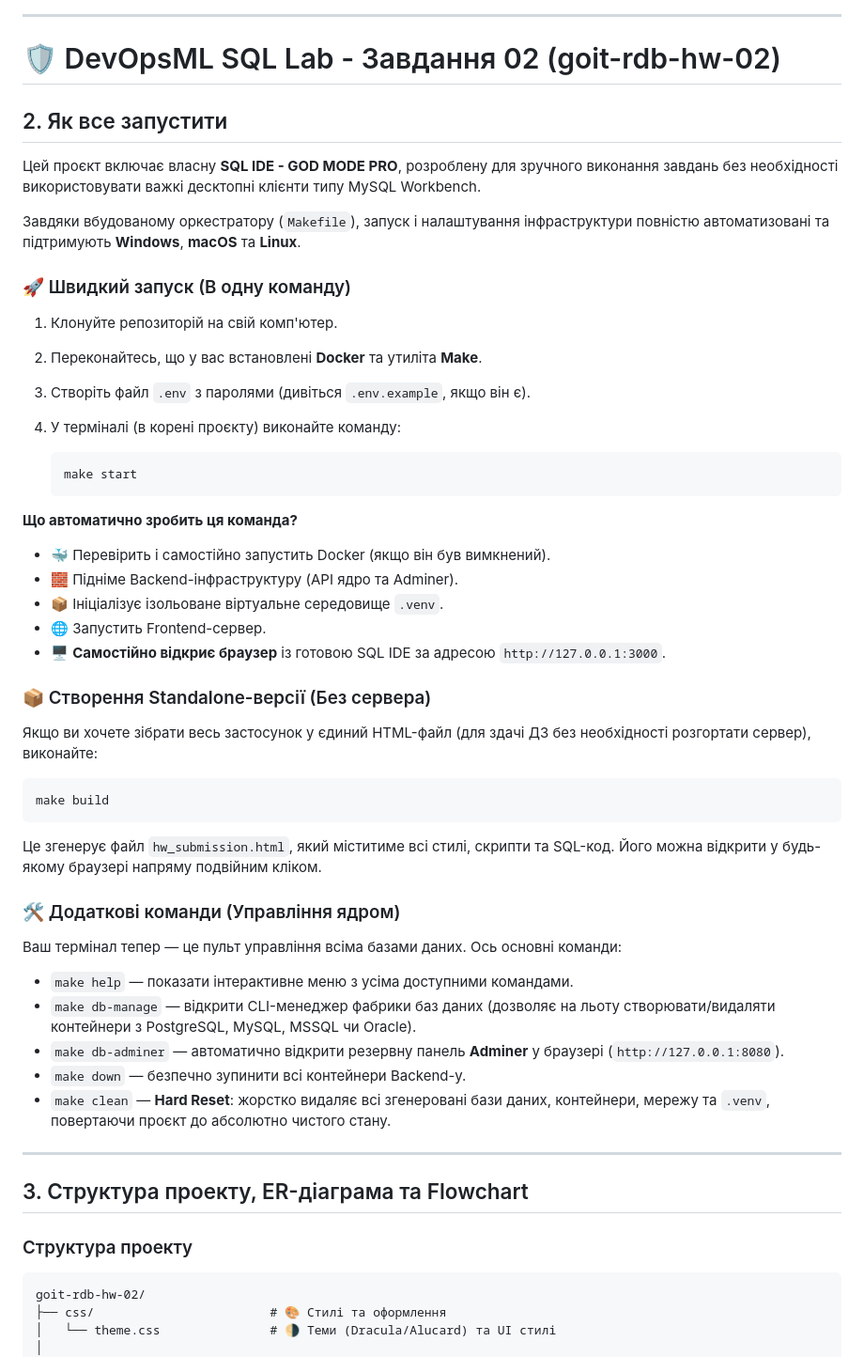
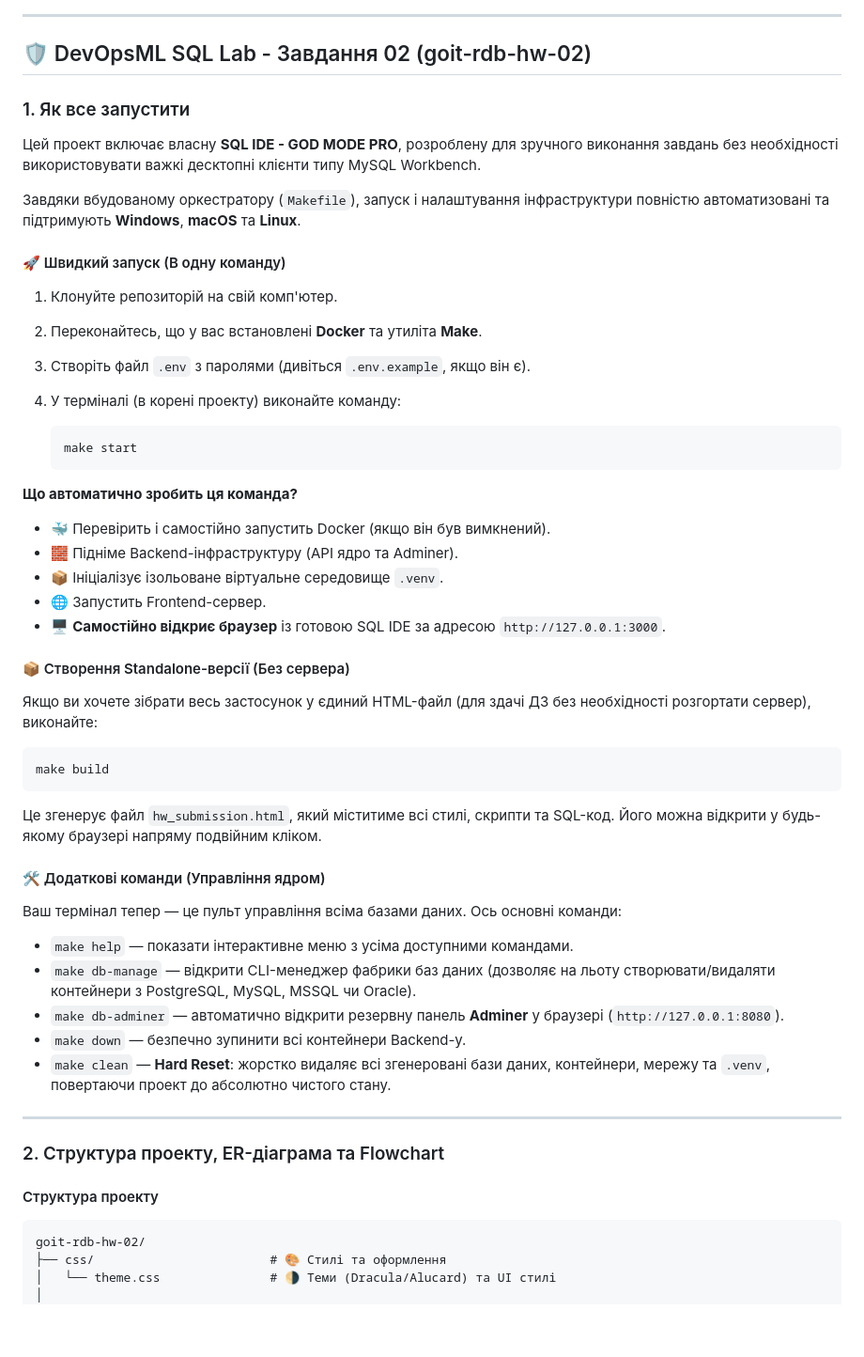
Before and after one commit to IRONKAGE/goit-rdb-hw-02, a Markdown page: README.md, the part around one of its changes. Shown at 94% size. Rendered like a GitHub page; blank space fills up the shorter version.

````diff
--- a/README.md
+++ b/README.md
@@ -58,20 +58,20 @@
 
 ---
 
-# 🛡️ DevOpsML SQL Lab - Завдання 02 (goit-rdb-hw-02)
+## 🛡️ DevOpsML SQL Lab - Завдання 02 (goit-rdb-hw-02)
 
-## 2. Як все запустити
+### 1. Як все запустити
 
-Цей проєкт включає власну **SQL IDE - GOD MODE PRO**, розроблену для зручного виконання завдань без необхідності використовувати важкі десктопні клієнти типу MySQL Workbench.
+Цей проект включає власну **SQL IDE - GOD MODE PRO**, розроблену для зручного виконання завдань без необхідності використовувати важкі десктопні клієнти типу MySQL Workbench.
 
 Завдяки вбудованому оркестратору (`Makefile`), запуск і налаштування інфраструктури повністю автоматизовані та підтримують **Windows**, **macOS** та **Linux**.
 
-### 🚀 Швидкий запуск (В одну команду)
+#### 🚀 Швидкий запуск (В одну команду)
 
 1. Клонуйте репозиторій на свій комп'ютер.
 2. Переконайтесь, що у вас встановлені **Docker** та утиліта **Make**.
 3. Створіть файл `.env` з паролями (дивіться `.env.example`, якщо він є).
-4. У терміналі (в корені проєкту) виконайте команду:
+4. У терміналі (в корені проекту) виконайте команду:
 
    ```bash
    make start
@@ -85,7 +85,7 @@
 - 🌐 Запустить Frontend-сервер.
 - 🖥️ **Самостійно відкриє браузер** із готовою SQL IDE за адресою `http://127.0.0.1:3000`.
 
-### 📦 Створення Standalone-версії (Без сервера)
+#### 📦 Створення Standalone-версії (Без сервера)
 
 Якщо ви хочете зібрати весь застосунок у єдиний HTML-файл (для здачі ДЗ без необхідності розгортати сервер), виконайте:
 
@@ -95,7 +95,7 @@ make build
 
 Це згенерує файл `hw_submission.html`, який міститиме всі стилі, скрипти та SQL-код. Його можна відкрити у будь-якому браузері напряму подвійним кліком.
 
-### 🛠️ Додаткові команди (Управління ядром)
+#### 🛠️ Додаткові команди (Управління ядром)
 
 Ваш термінал тепер — це пульт управління всіма базами даних. Ось основні команди:
 
@@ -103,13 +103,13 @@ make build
 - `make db-manage` — відкрити CLI-менеджер фабрики баз даних (дозволяє на льоту створювати/видаляти контейнери з PostgreSQL, MySQL, MSSQL чи Oracle).
 - `make db-adminer` — автоматично відкрити резервну панель **Adminer** у браузері (`http://127.0.0.1:8080`).
 - `make down` — безпечно зупинити всі контейнери Backend-у.
-- `make clean` — **Hard Reset**: жорстко видаляє всі згенеровані бази даних, контейнери, мережу та `.venv`, повертаючи проєкт до абсолютно чистого стану.
+- `make clean` — **Hard Reset**: жорстко видаляє всі згенеровані бази даних, контейнери, мережу та `.venv`, повертаючи проект до абсолютно чистого стану.
 
 ---
 
-## 3. Структура проекту, ER-діаграма та Flowchart
+### 2. Структура проекту, ER-діаграма та Flowchart
 
-### Структура проекту
+#### Структура проекту
 
 ```text
 goit-rdb-hw-02/
````
Also changed, not shown: other parts of README.md (+24 -24 lines).
